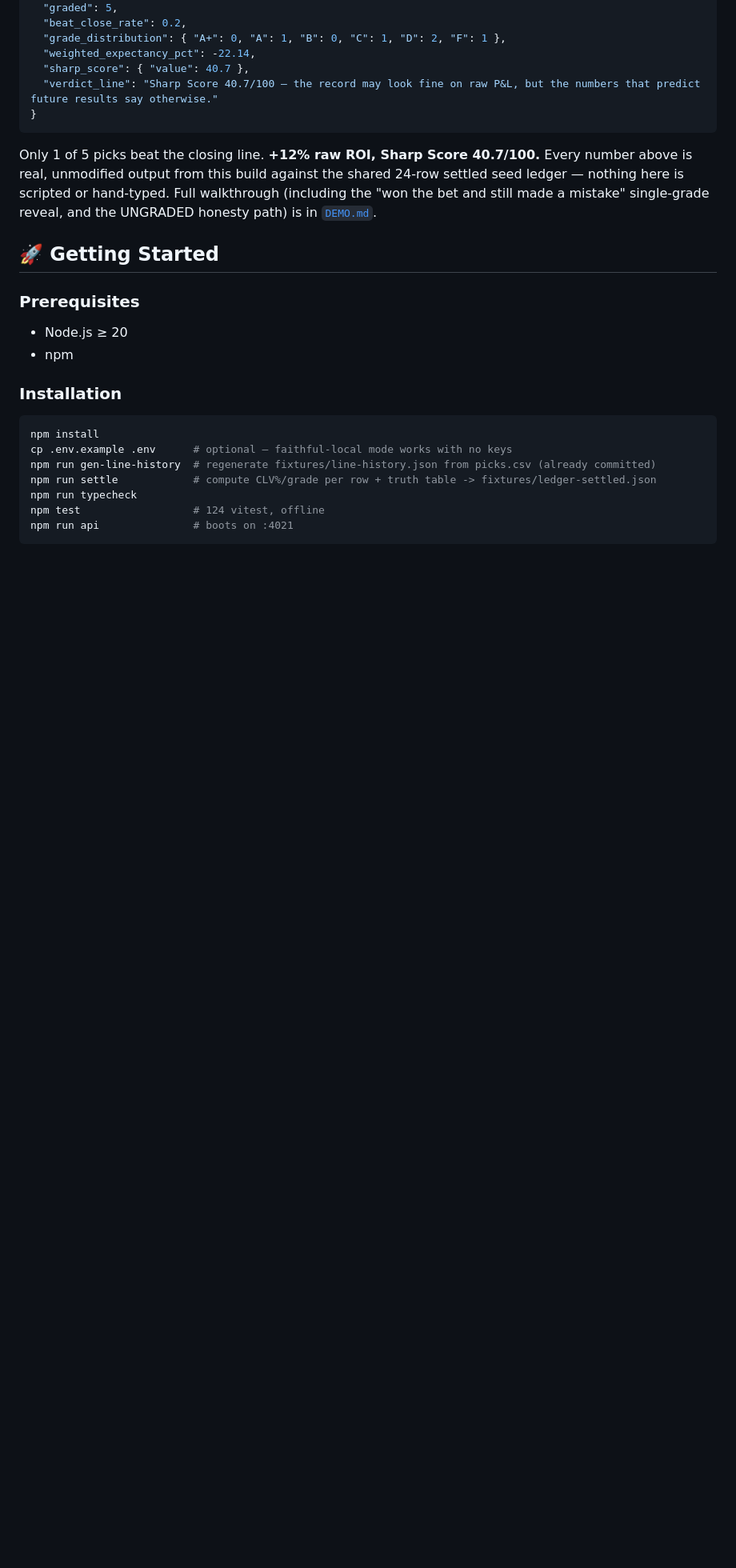
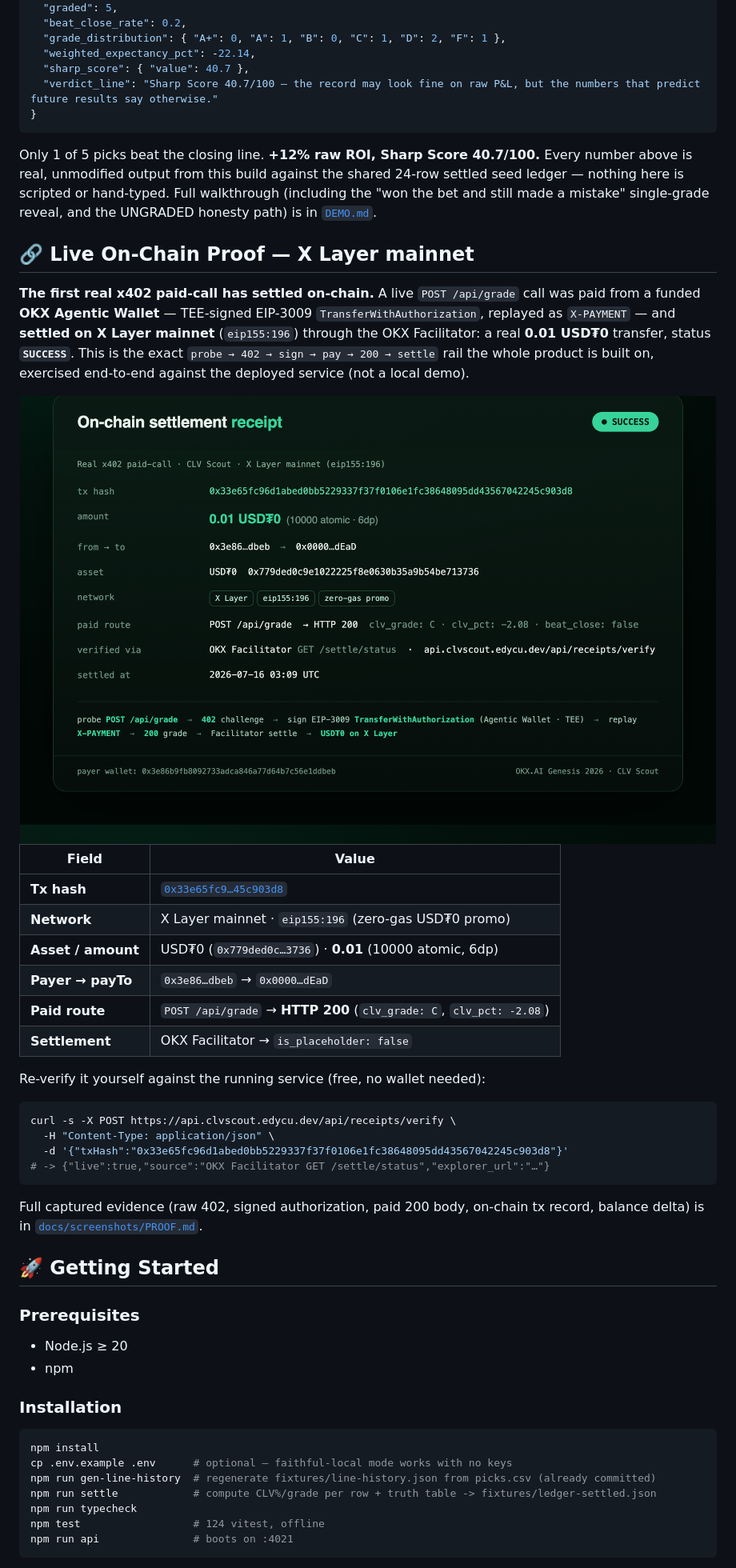
Before and after one commit to edycutjong/clvscout, a Markdown page: README.md, the part around one of its changes. Shown at 80% size. Rendered like a GitHub page; pictures changed too: docs/screenshots/onchain-receipt.png (added); blank space fills up the shorter version.

````diff
--- a/README.md
+++ b/README.md
@@ -132,6 +132,41 @@ hand-typed. Full walkthrough (including the "won the bet and still made a
 mistake" single-grade reveal, and the UNGRADED honesty path) is in
 [`DEMO.md`](DEMO.md).
 
+## 🔗 Live On-Chain Proof — X Layer mainnet
+
+**The first real x402 paid-call has settled on-chain.** A live `POST /api/grade`
+call was paid from a funded **OKX Agentic Wallet** — TEE-signed EIP-3009
+`TransferWithAuthorization`, replayed as `X-PAYMENT` — and **settled on X Layer
+mainnet** (`eip155:196`) through the OKX Facilitator: a real **0.01 USD₮0**
+transfer, status **`SUCCESS`**. This is the exact `probe → 402 → sign → pay →
+200 → settle` rail the whole product is built on, exercised end-to-end against
+the deployed service (not a local demo).
+
+<div align="center">
+  <img src="docs/screenshots/onchain-receipt.png" alt="On-chain settlement receipt — 0.01 USD₮0 on X Layer mainnet, status SUCCESS" width="100%">
+</div>
+
+| Field | Value |
+|---|---|
+| **Tx hash** | [`0x33e65fc9…45c903d8`](https://web3.okx.com/explorer/x-layer/tx/0x33e65fc96d1abed0bb5229337f37f0106e1fc38648095dd43567042245c903d8) |
+| **Network** | X Layer mainnet · `eip155:196` (zero-gas USD₮0 promo) |
+| **Asset / amount** | USD₮0 (`0x779ded0c…3736`) · **0.01** (10000 atomic, 6dp) |
+| **Payer → payTo** | `0x3e86…dbeb` → `0x0000…dEaD` |
+| **Paid route** | `POST /api/grade` → **HTTP 200** (`clv_grade: C`, `clv_pct: -2.08`) |
+| **Settlement** | OKX Facilitator → `is_placeholder: false` |
+
+Re-verify it yourself against the running service (free, no wallet needed):
+
+```bash
+curl -s -X POST https://api.clvscout.edycu.dev/api/receipts/verify \
+  -H "Content-Type: application/json" \
+  -d '{"txHash":"0x33e65fc96d1abed0bb5229337f37f0106e1fc38648095dd43567042245c903d8"}'
+# -> {"live":true,"source":"OKX Facilitator GET /settle/status","explorer_url":"…"}
+```
+
+Full captured evidence (raw 402, signed authorization, paid 200 body, on-chain
+tx record, balance delta) is in [`docs/screenshots/PROOF.md`](docs/screenshots/PROOF.md).
+
 ## 🚀 Getting Started
 
 ### Prerequisites
````
Also changed, not shown: other parts of README.md (+12 -4 lines), docs/screenshots/PROOF.md (added, +85 -0 lines), docs/screenshots/live-proof-page.png (added).
